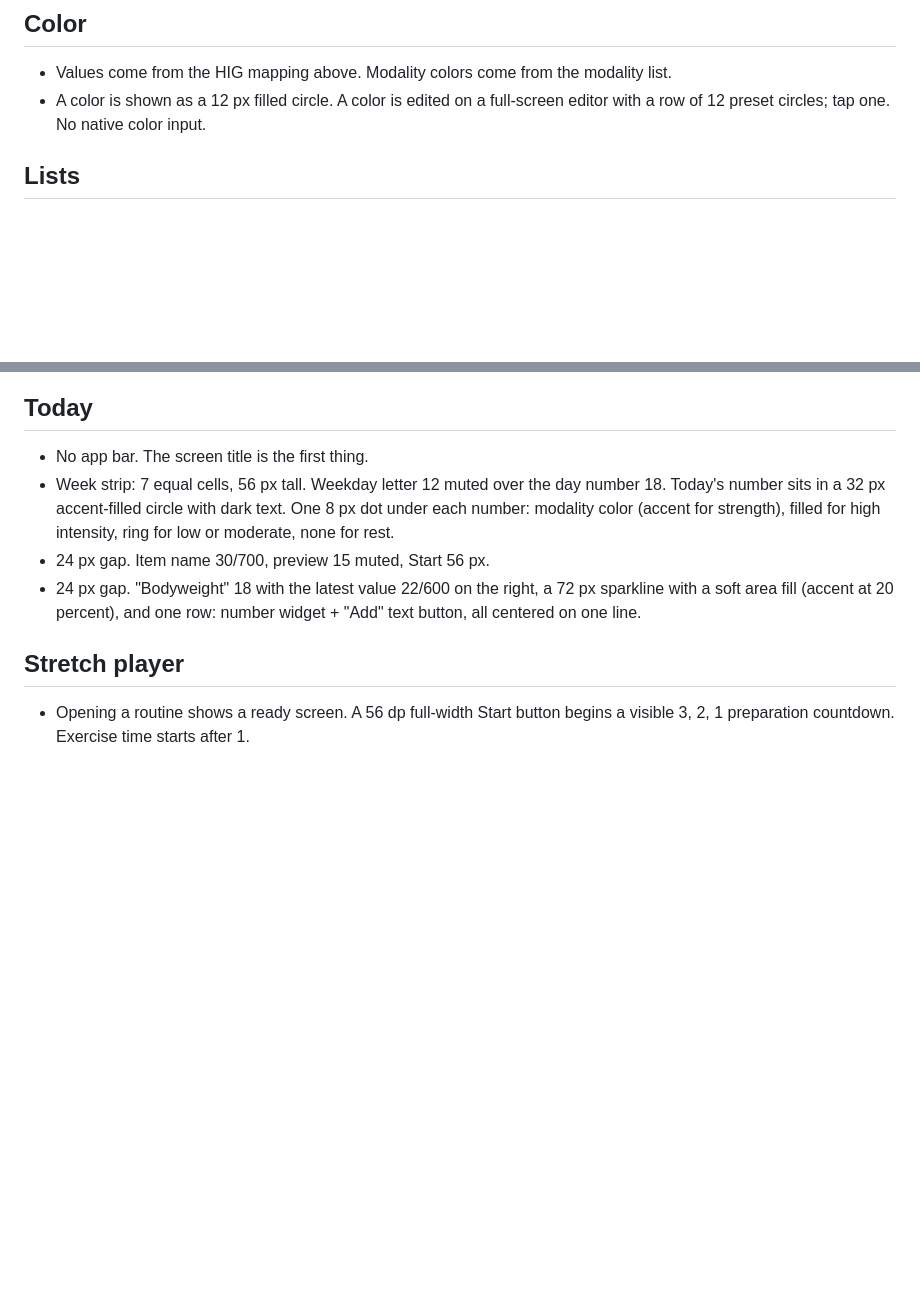
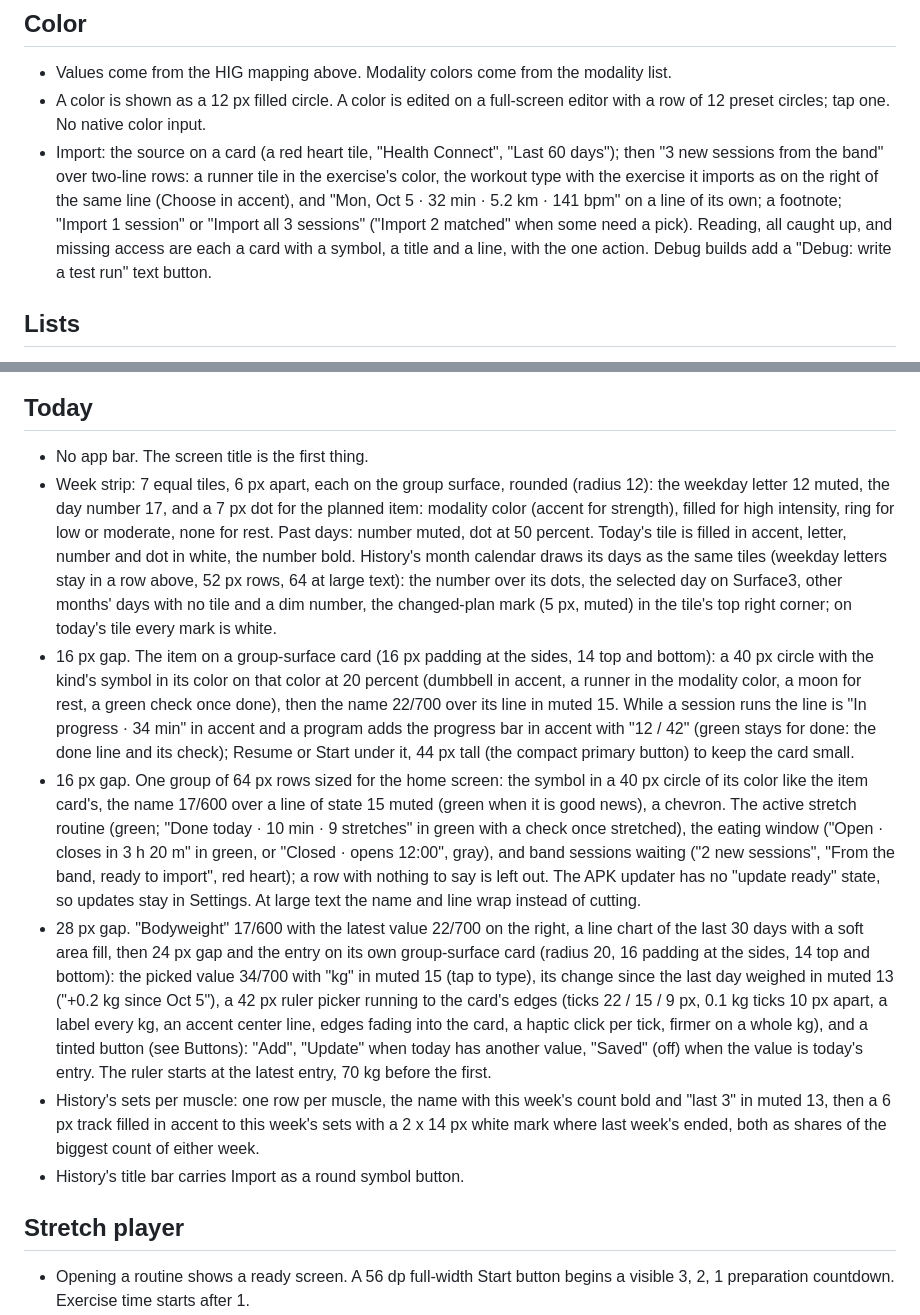
Before and after one commit to ulugkhujayev/khon-fitness, a Markdown page: DESIGN.md, 2 parts joined by grey strips. Drawn GitHub-style; blank space fills up the shorter version.

Commit message:
UI05 P2: design and spec rules for Today, History and Import

```diff
--- a/DESIGN.md
+++ b/DESIGN.md
@@ -76,6 +76,15 @@ padded cards, per-item buttons, "Updated" lines.
 - A color is shown as a 12 px filled circle. A color is edited on a
   full-screen editor with a row of 12 preset circles; tap one. No
   native color input.
+- Import: the source on a card (a red heart tile, "Health Connect",
+  "Last 60 days"); then "3 new sessions from the band" over two-line
+  rows: a runner tile in the exercise's color, the workout type with the
+  exercise it imports as on the right of the same line (Choose in
+  accent), and "Mon, Oct 5 · 32 min · 5.2 km · 141 bpm" on a line of its
+  own; a footnote; "Import 1 session" or "Import all 3 sessions" ("Import
+  2 matched" when some need a pick). Reading, all caught up, and missing
+  access are each a card with a symbol, a title and a line, with the one
+  action. Debug builds add a "Debug: write a test run" text button.
 
 ## Lists
 
@@ -159,15 +168,53 @@ Two lines, 88 px total, hairline between rows.
 ## Today
 
 - No app bar. The screen title is the first thing.
-- Week strip: 7 equal cells, 56 px tall. Weekday letter 12 muted over
-  the day number 18. Today's number sits in a 32 px accent-filled circle
-  with dark text. One 8 px dot under each number: modality color
-  (accent for strength), filled for high intensity, ring for low or
-  moderate, none for rest.
-- 24 px gap. Item name 30/700, preview 15 muted, Start 56 px.
-- 24 px gap. "Bodyweight" 18 with the latest value 22/600 on the right,
-  a 72 px sparkline with a soft area fill (accent at 20 percent), and
-  one row: number widget + "Add" text button, all centered on one line.
+- Week strip: 7 equal tiles, 6 px apart, each on the group surface,
+  rounded (radius 12): the weekday letter 12 muted, the day number 17,
+  and a 7 px dot for the planned item: modality color (accent for
+  strength), filled for high intensity, ring for low or moderate, none
+  for rest. Past days: number muted, dot at 50 percent. Today's tile is
+  filled in accent, letter, number and dot in white, the number bold.
+  History's month calendar draws its days as the same tiles (weekday
+  letters stay in a row above, 52 px rows, 64 at large text): the number
+  over its dots, the selected day on Surface3, other months' days with
+  no tile and a dim number, the changed-plan mark (5 px, muted) in the
+  tile's top right corner; on today's tile every mark is white.
+- 16 px gap. The item on a group-surface card (16 px padding at the
+  sides, 14 top and bottom): a 40 px circle with the kind's symbol in
+  its color on that color at 20 percent (dumbbell in accent, a runner in
+  the modality color, a moon for rest, a green check once done), then
+  the name 22/700 over its line in muted 15. While a session runs the
+  line is "In progress · 34 min" in accent and a program adds the
+  progress bar in accent with "12 / 42" (green stays for done: the done
+  line and its check); Resume or Start under it, 44 px tall (the compact
+  primary button) to keep the card small.
+- 16 px gap. One group of 64 px rows sized for the home screen: the
+  symbol in a 40 px circle of its color like the item card's, the name
+  17/600 over a line of state 15 muted (green when it is good news), a
+  chevron. The active stretch routine (green; "Done today · 10 min · 9
+  stretches" in green with a check once stretched), the eating window
+  ("Open · closes in 3 h 20 m" in green, or "Closed · opens 12:00",
+  gray), and band sessions waiting ("2 new sessions", "From the band,
+  ready to import", red heart); a row with nothing to say is left out.
+  The APK updater has no "update ready" state, so updates stay in
+  Settings. At large text the name and line wrap instead of cutting.
+- 28 px gap. "Bodyweight" 17/600 with the latest value 22/700 on the
+  right, a line chart of the last 30 days with a soft area fill, then
+  24 px gap and the entry on its own group-surface card (radius 20, 16
+  padding at the sides, 14 top and bottom): the picked value 34/700 with
+  "kg" in muted 15 (tap to type), its change since the last day weighed
+  in muted 13 ("+0.2 kg since Oct 5"), a 42 px ruler picker running to
+  the card's edges (ticks 22 / 15 / 9 px, 0.1 kg ticks 10 px apart, a
+  label every kg, an accent center line, edges fading into the card, a
+  haptic click per tick, firmer on a whole kg), and a tinted button (see
+  Buttons): "Add", "Update" when today has another value, "Saved" (off)
+  when the value is today's entry. The ruler starts at the latest entry,
+  70 kg before the first.
+- History's sets per muscle: one row per muscle, the name with this
+  week's count bold and "last 3" in muted 13, then a 6 px track filled in
+  accent to this week's sets with a 2 x 14 px white mark where last
+  week's ended, both as shares of the biggest count of either week.
+- History's title bar carries Import as a round symbol button.
 
 ## Stretch player
 
```
Also changed, not shown: SPEC.md (+9 -5 lines).
